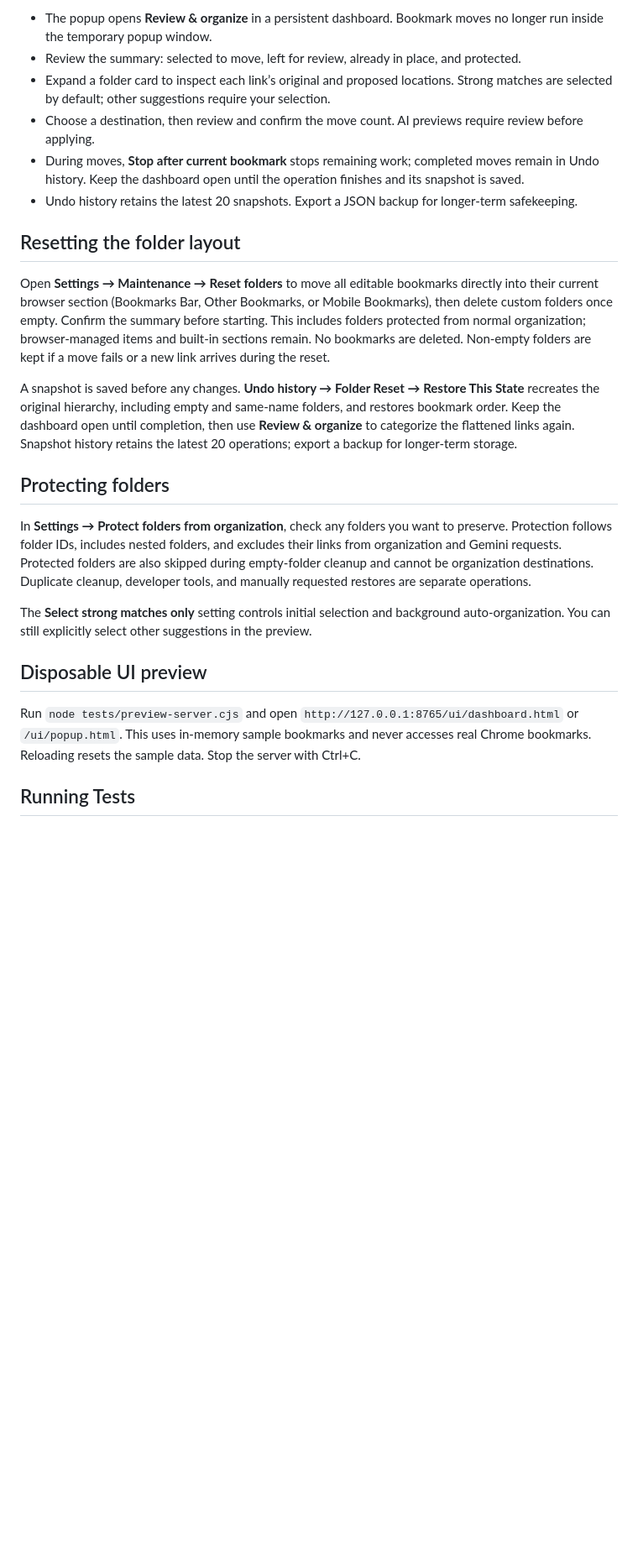
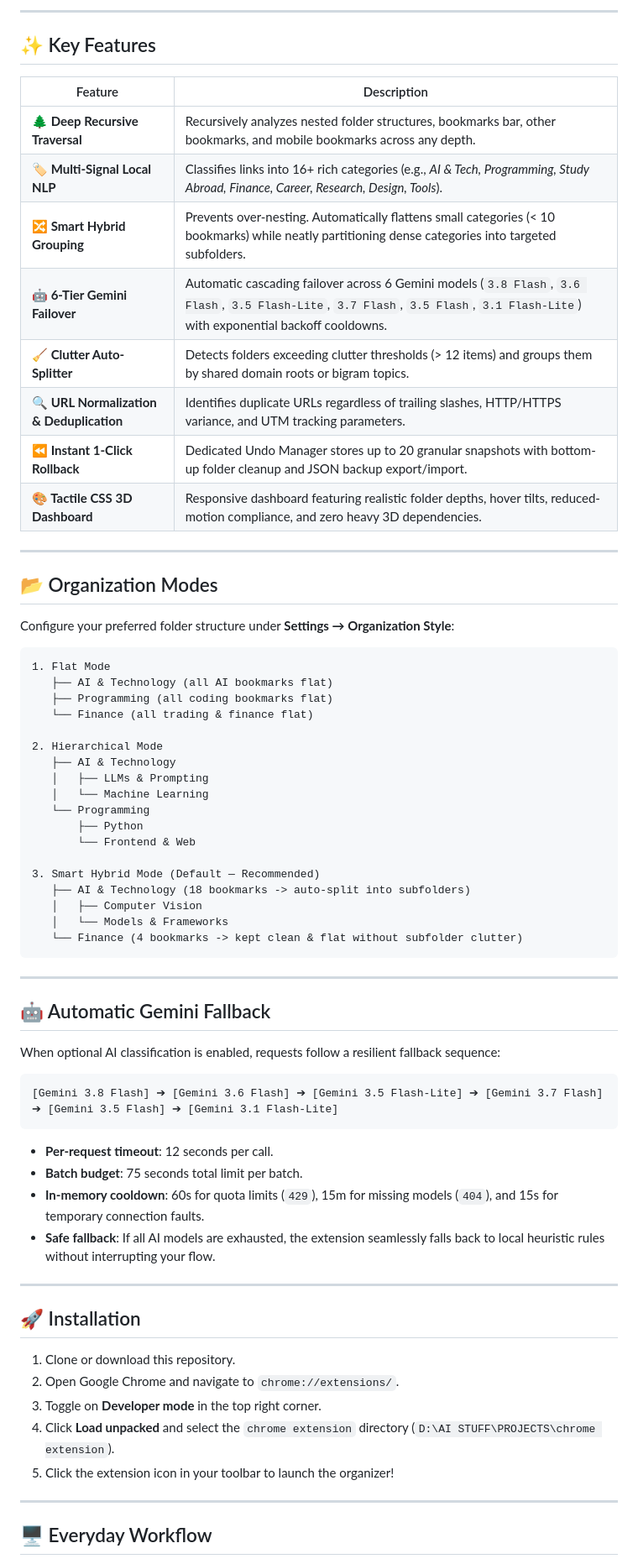
Before and after one commit to Rahim36712/smart-bookmark-organizer, a Markdown page: README.md, the part around one of its changes. Shown at 84% size. GitHub-like rendering; blank space fills up the shorter version.

Commit message:
docs: modernize and enrich README with colorful badges, architecture diagrams, and mode comparison

````diff
--- a/README.md
+++ b/README.md
@@ -48,25 +58,72 @@ The dashboard and popup use local CSS 3D folder artwork, layered cards, and subt
 
-- The popup opens **Review & organize** in a persistent dashboard. Bookmark moves no longer run inside the temporary popup window.
-- Review the summary: selected to move, left for review, already in place, and protected.
-- Expand a folder card to inspect each link’s original and proposed locations. Strong matches are selected by default; other suggestions require your selection.
-- Choose a destination, then review and confirm the move count. AI previews require review before applying.
-- During moves, **Stop after current bookmark** stops remaining work; completed moves remain in Undo history. Keep the dashboard open until the operation finishes and its snapshot is saved.
-- Undo history retains the latest 20 snapshots. Export a JSON backup for longer-term safekeeping.
+---
 
-## Resetting the folder layout
+## ✨ Key Features
 
-Open **Settings → Maintenance → Reset folders** to move all editable bookmarks directly into their current browser section (Bookmarks Bar, Other Bookmarks, or Mobile Bookmarks), then delete custom folders once empty. Confirm the summary before starting. This includes folders protected from normal organization; browser-managed items and built-in sections remain. No bookmarks are deleted. Non-empty folders are kept if a move fails or a new link arrives during the reset.
+| Feature | Description |
+|---|---|
+| **🌲 Deep Recursive Traversal** | Recursively analyzes nested folder structures, bookmarks bar, other bookmarks, and mobile bookmarks across any depth. |
+| **🏷️ Multi-Signal Local NLP** | Classifies links into 16+ rich categories (e.g., *AI & Tech, Programming, Study Abroad, Finance, Career, Research, Design, Tools*). |
+| **🔀 Smart Hybrid Grouping** | Prevents over-nesting. Automatically flattens small categories (< 10 bookmarks) while neatly partitioning dense categories into targeted subfolders. |
+| **🤖 6-Tier Gemini Failover** | Automatic cascading failover across 6 Gemini models (`3.8 Flash`, `3.6 Flash`, `3.5 Flash-Lite`, `3.7 Flash`, `3.5 Flash`, `3.1 Flash-Lite`) with exponential backoff cooldowns. |
+| **🧹 Clutter Auto-Splitter** | Detects folders exceeding clutter thresholds (> 12 items) and groups them by shared domain roots or bigram topics. |
+| **🔍 URL Normalization & Deduplication** | Identifies duplicate URLs regardless of trailing slashes, HTTP/HTTPS variance, and UTM tracking parameters. |
+| **⏪ Instant 1-Click Rollback** | Dedicated Undo Manager stores up to 20 granular snapshots with bottom-up folder cleanup and JSON backup export/import. |
+| **🎨 Tactile CSS 3D Dashboard** | Responsive dashboard featuring realistic folder depths, hover tilts, reduced-motion compliance, and zero heavy 3D dependencies. |
 
-A snapshot is saved before any changes. **Undo history → Folder Reset → Restore This State** recreates the original hierarchy, including empty and same-name folders, and restores bookmark order. Keep the dashboard open until completion, then use **Review & organize** to categorize the flattened links again. Snapshot history retains the latest 20 operations; export a backup for longer-term storage.
+---
 
-## Protecting folders
+## 📂 Organization Modes
 
-In **Settings → Protect folders from organization**, check any folders you want to preserve. Protection follows folder IDs, includes nested folders, and excludes their links from organization and Gemini requests. Protected folders are also skipped during empty-folder cleanup and cannot be organization destinations. Duplicate cleanup, developer tools, and manually requested restores are separate operations.
+Configure your preferred folder structure under **Settings → Organization Style**:
 
-The **Select strong matches only** setting controls initial selection and background auto-organization. You can still explicitly select other suggestions in the preview.
+```
+1. Flat Mode
+   ├── AI & Technology (all AI bookmarks flat)
+   ├── Programming (all coding bookmarks flat)
+   └── Finance (all trading & finance flat)
 
-## Disposable UI preview
+2. Hierarchical Mode
+   ├── AI & Technology
+   │   ├── LLMs & Prompting
+   │   └── Machine Learning
+   └── Programming
+       ├── Python
+       └── Frontend & Web
 
-Run `node tests/preview-server.cjs` and open `http://127.0.0.1:8765/ui/dashboard.html` or `/ui/popup.html`. This uses in-memory sample bookmarks and never accesses real Chrome bookmarks. Reloading resets the sample data. Stop the server with Ctrl+C.
+3. Smart Hybrid Mode (Default — Recommended)
+   ├── AI & Technology (18 bookmarks -> auto-split into subfolders)
+   │   ├── Computer Vision
+   │   └── Models & Frameworks
+   └── Finance (4 bookmarks -> kept clean & flat without subfolder clutter)
+```
 
-## Running Tests
+---
+
+## 🤖 Automatic Gemini Fallback
+
+When optional AI classification is enabled, requests follow a resilient fallback sequence:
+
+```
+[Gemini 3.8 Flash] ➔ [Gemini 3.6 Flash] ➔ [Gemini 3.5 Flash-Lite] ➔ [Gemini 3.7 Flash] ➔ [Gemini 3.5 Flash] ➔ [Gemini 3.1 Flash-Lite]
+```
+
+- **Per-request timeout**: 12 seconds per call.
+- **Batch budget**: 75 seconds total limit per batch.
+- **In-memory cooldown**: 60s for quota limits (`429`), 15m for missing models (`404`), and 15s for temporary connection faults.
+- **Safe fallback**: If all AI models are exhausted, the extension seamlessly falls back to local heuristic rules without interrupting your flow.
+
+---
+
+## 🚀 Installation
+
+1. Clone or download this repository.
+2. Open Google Chrome and navigate to `chrome://extensions/`.
+3. Toggle on **Developer mode** in the top right corner.
+4. Click **Load unpacked** and select the `chrome extension` directory (`D:\AI STUFF\PROJECTS\chrome extension`).
+5. Click the extension icon in your toolbar to launch the organizer!
+
+---
+
+## 🖥️ Everyday Workflow
+
````
Also changed, not shown: other parts of README.md (+110 -32 lines).
